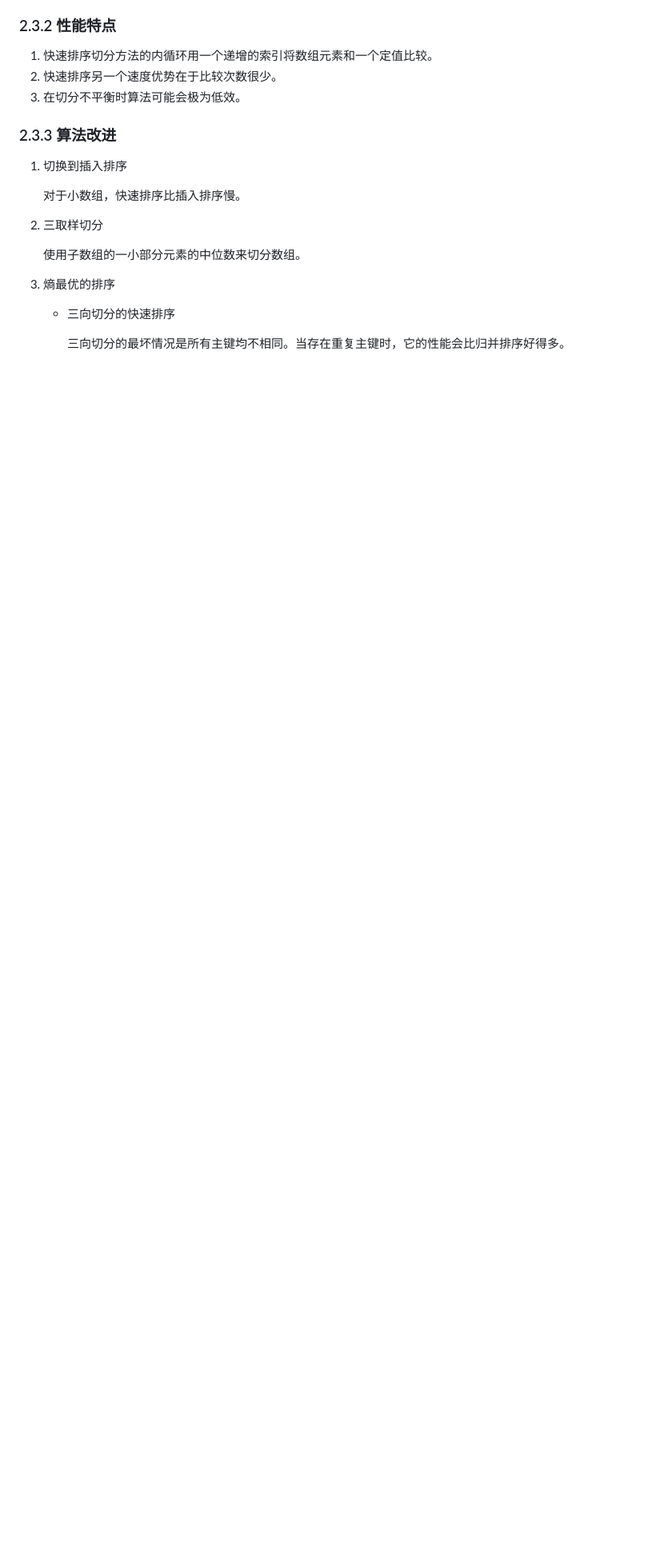
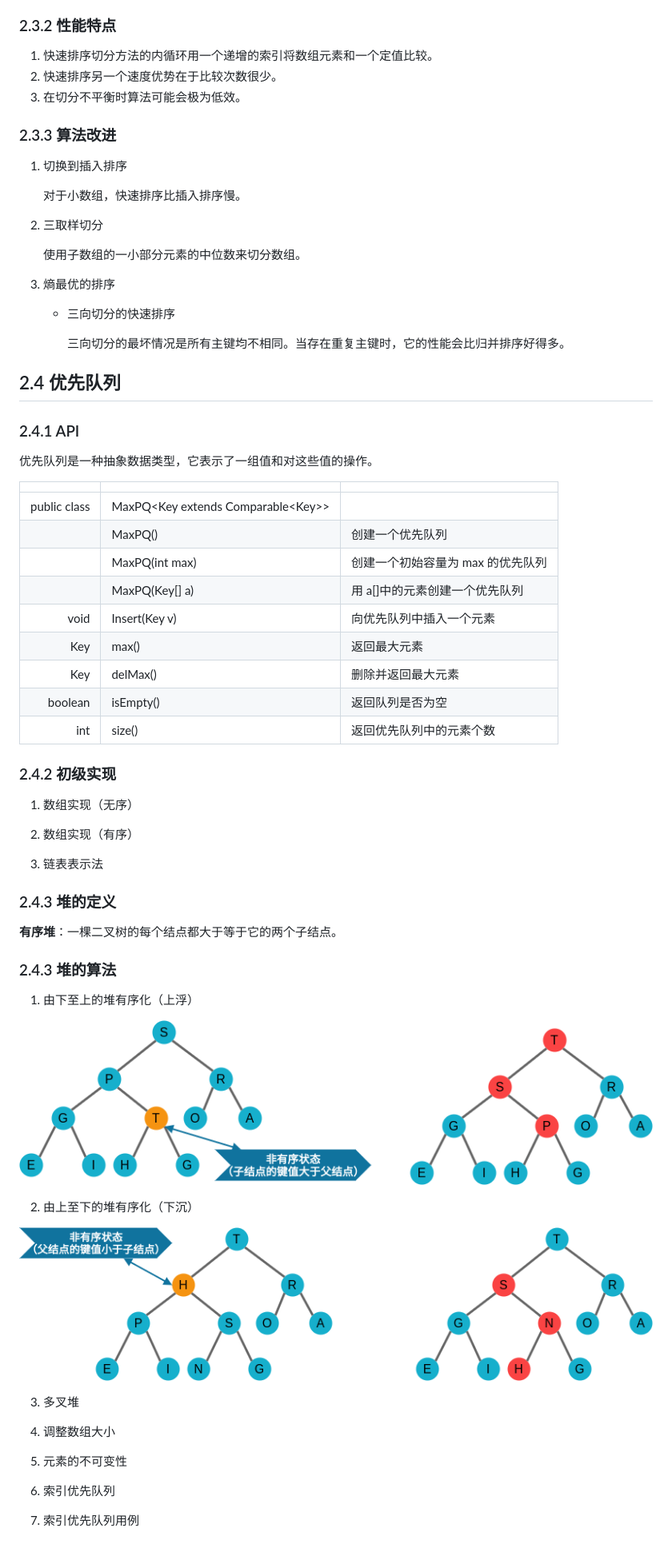
Before and after one commit to szhxiao/self-code-lab, a Markdown page: Algorithms/doc/02_排序.md, the part around the change. Shown: that part at 80% size. Drawn GitHub-style; pictures changed too: Algorithms/resources/images/上浮示例.png (added), Algorithms/resources/images/下沉示例.png (added); blank space fills up the shorter version.

```diff
--- a/Algorithms/doc/02_排序.md
+++ b/Algorithms/doc/02_排序.md
@@ -193,3 +193,53 @@
     - 三向切分的快速排序
 
         三向切分的最坏情况是所有主键均不相同。当存在重复主键时，它的性能会比归并排序好得多。
+
+## 2.4 优先队列
+
+### 2.4.1 API
+
+优先队列是一种抽象数据类型，它表示了一组值和对这些值的操作。
+
+|              |                                        |                                   |
+| -----------: | :------------------------------------- | :-------------------------------- |
+| public class | MaxPQ\<Key extends Comparable\<Key\>\> |                                   |
+|              | MaxPQ()                                | 创建一个优先队列                  |
+|              | MaxPQ(int max)                         | 创建一个初始容量为 max 的优先队列 |
+|              | MaxPQ(Key[] a)                         | 用 a[]中的元素创建一个优先队列    |
+|         void | Insert(Key v)                          | 向优先队列中插入一个元素          |
+|          Key | max()                                  | 返回最大元素                      |
+|          Key | delMax()                               | 删除并返回最大元素                |
+|      boolean | isEmpty()                              | 返回队列是否为空                  |
+|          int | size()                                 | 返回优先队列中的元素个数          |
+
+### 2.4.2 初级实现
+
+1. 数组实现（无序）
+
+2. 数组实现（有序）
+
+3. 链表表示法
+
+### 2.4.3 堆的定义
+
+**有序堆**：一棵二叉树的每个结点都大于等于它的两个子结点。
+
+### 2.4.3 堆的算法
+
+1. 由下至上的堆有序化（上浮）
+
+![上浮示例](../resources/images/上浮示例.png)
+
+2. 由上至下的堆有序化（下沉）
+
+![下沉示例](../resources/images/下沉示例.png)
+
+3. 多叉堆
+
+4. 调整数组大小
+
+5. 元素的不可变性
+
+6. 索引优先队列
+
+7. 索引优先队列用例
```
Also changed, not shown: 4 other files.
